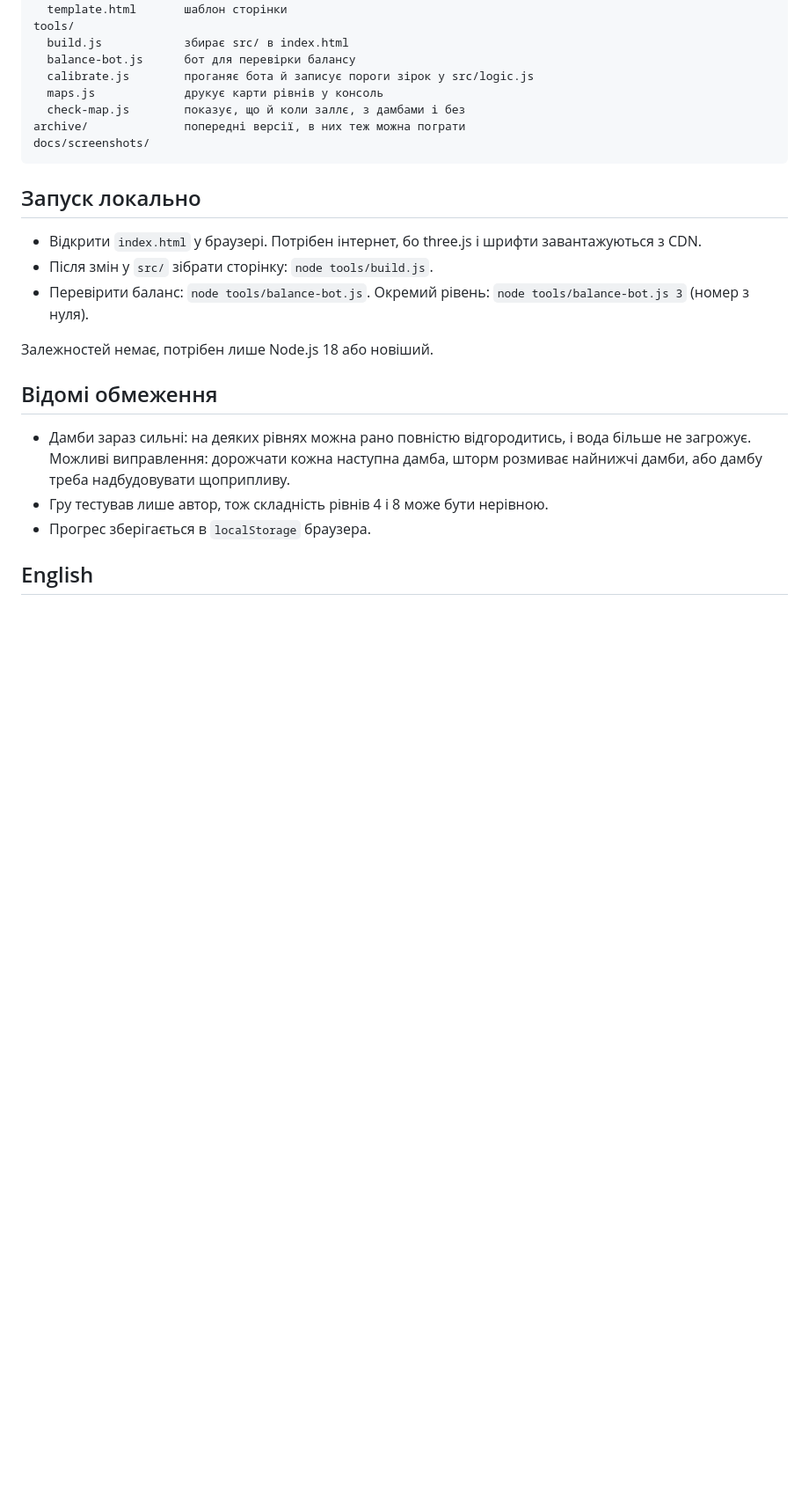
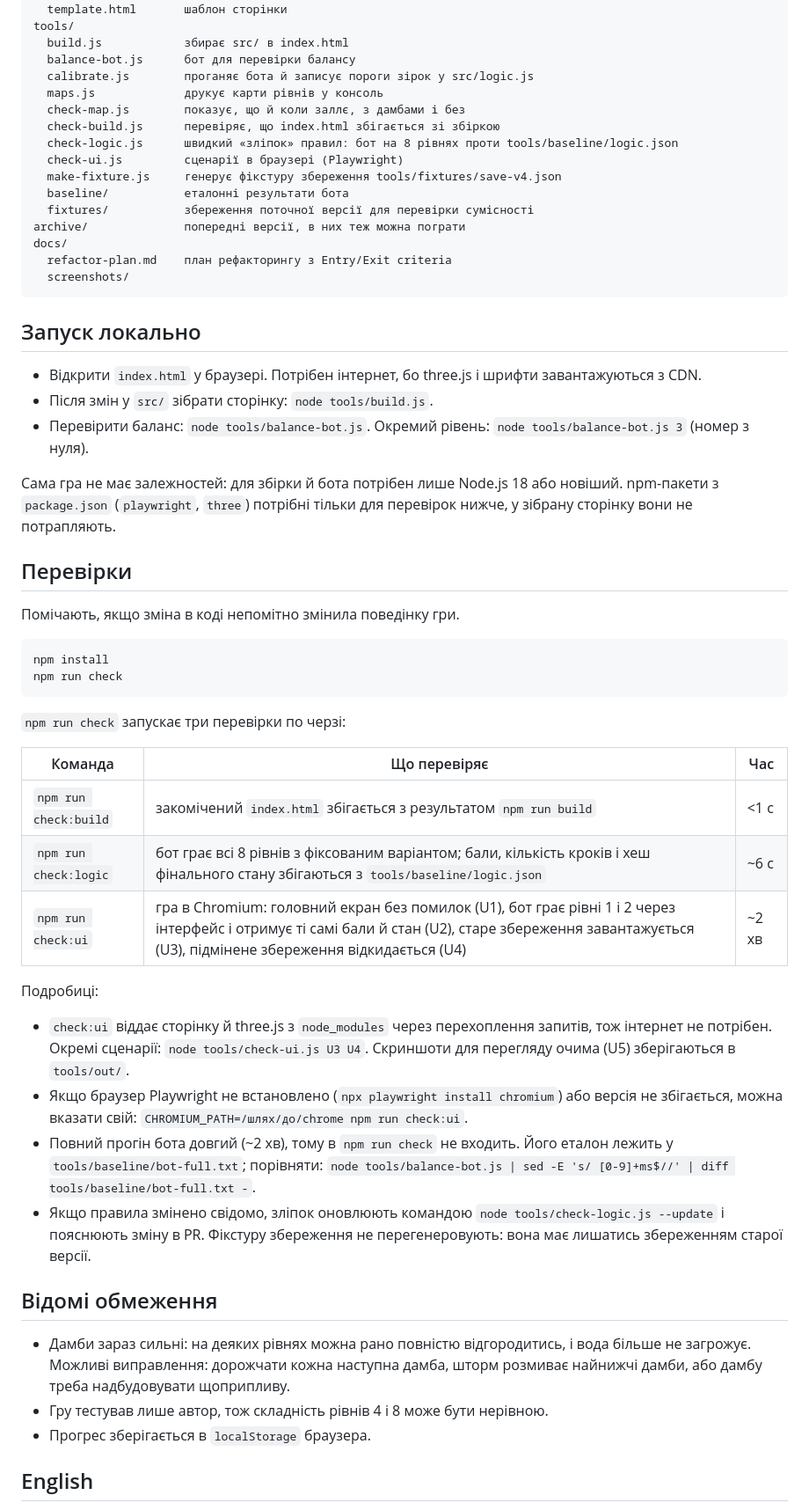
Before and after one commit to BohdanRybalka/archipelag-game, a Markdown page: README.md, the part around the change. Shown at 88% size. Rendered like a GitHub page; blank space fills up the shorter version.

Commit message:
README: розділ «Перевірки» і нова структура tools/
Co-Authored-By: Claude Opus 5.5 <noreply@anthropic.com>
Claude-Session: https://claude.ai/code/session_01WejZpw3GwMsBMg356U32P2

````diff
--- a/README.md
+++ b/README.md
@@ -59,8 +59,16 @@ tools/
   calibrate.js        проганяє бота й записує пороги зірок у src/logic.js
   maps.js             друкує карти рівнів у консоль
   check-map.js        показує, що й коли заллє, з дамбами і без
+  check-build.js      перевіряє, що index.html збігається зі збіркою
+  check-logic.js      швидкий «зліпок» правил: бот на 8 рівнях проти tools/baseline/logic.json
+  check-ui.js         сценарії в браузері (Playwright)
+  make-fixture.js     генерує фікстуру збереження tools/fixtures/save-v4.json
+  baseline/           еталонні результати бота
+  fixtures/           збереження поточної версії для перевірки сумісності
 archive/              попередні версії, в них теж можна пограти
-docs/screenshots/
+docs/
+  refactor-plan.md    план рефакторингу з Entry/Exit criteria
+  screenshots/
 ```
 
 ## Запуск локально
@@ -69,7 +77,30 @@ docs/screenshots/
 - Після змін у `src/` зібрати сторінку: `node tools/build.js`.
 - Перевірити баланс: `node tools/balance-bot.js`. Окремий рівень: `node tools/balance-bot.js 3` (номер з нуля).
 
-Залежностей немає, потрібен лише Node.js 18 або новіший.
+Сама гра не має залежностей: для збірки й бота потрібен лише Node.js 18 або новіший. npm-пакети з `package.json` (`playwright`, `three`) потрібні тільки для перевірок нижче, у зібрану сторінку вони не потрапляють.
+
+## Перевірки
+
+Помічають, якщо зміна в коді непомітно змінила поведінку гри.
+
+```
+npm install
+npm run check
+```
+
+`npm run check` запускає три перевірки по черзі:
+
+| Команда | Що перевіряє | Час |
+|---|---|---|
+| `npm run check:build` | закомічений `index.html` збігається з результатом `npm run build` | <1 с |
+| `npm run check:logic` | бот грає всі 8 рівнів з фіксованим варіантом; бали, кількість кроків і хеш фінального стану збігаються з `tools/baseline/logic.json` | ~6 с |
+| `npm run check:ui` | гра в Chromium: головний екран без помилок (U1), бот грає рівні 1 і 2 через інтерфейс і отримує ті самі бали й стан (U2), старе збереження завантажується (U3), підмінене збереження відкидається (U4) | ~2 хв |
+
+Подробиці:
+- `check:ui` віддає сторінку й three.js з `node_modules` через перехоплення запитів, тож інтернет не потрібен. Окремі сценарії: `node tools/check-ui.js U3 U4`. Скриншоти для перегляду очима (U5) зберігаються в `tools/out/`.
+- Якщо браузер Playwright не встановлено (`npx playwright install chromium`) або версія не збігається, можна вказати свій: `CHROMIUM_PATH=/шлях/до/chrome npm run check:ui`.
+- Повний прогін бота довгий (~2 хв), тому в `npm run check` не входить. Його еталон лежить у `tools/baseline/bot-full.txt`; порівняти: `node tools/balance-bot.js | sed -E 's/ [0-9]+ms$//' | diff tools/baseline/bot-full.txt -`.
+- Якщо правила змінено свідомо, зліпок оновлюють командою `node tools/check-logic.js --update` і пояснюють зміну в PR. Фікстуру збереження не перегенеровують: вона має лишатись збереженням старої версії.
 
 ## Відомі обмеження
 
````
